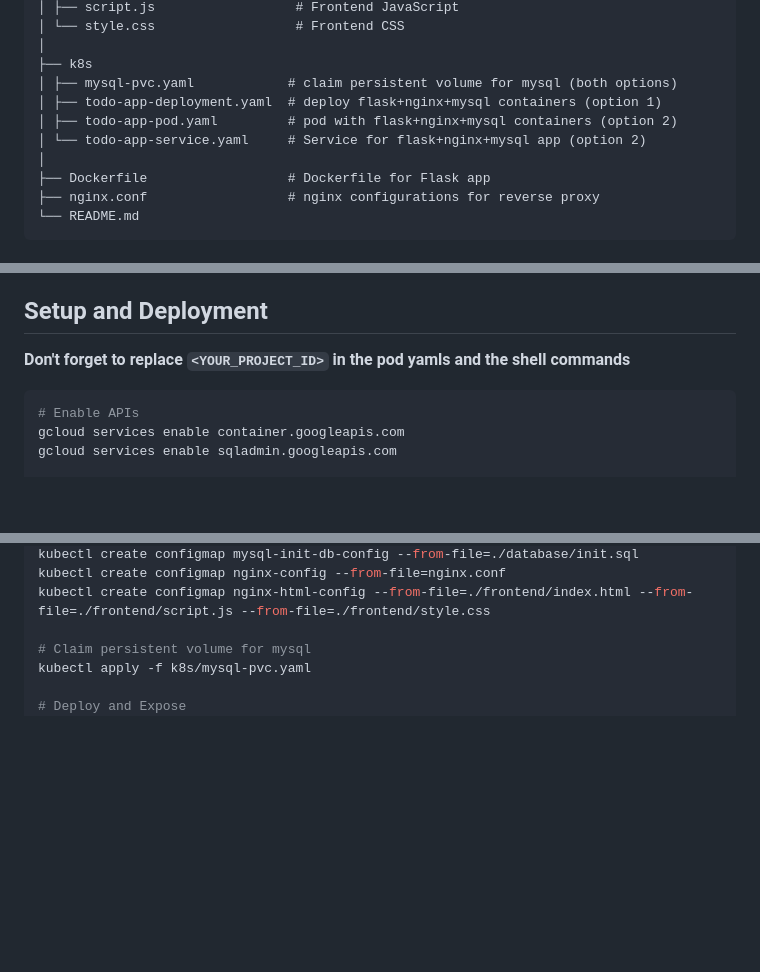
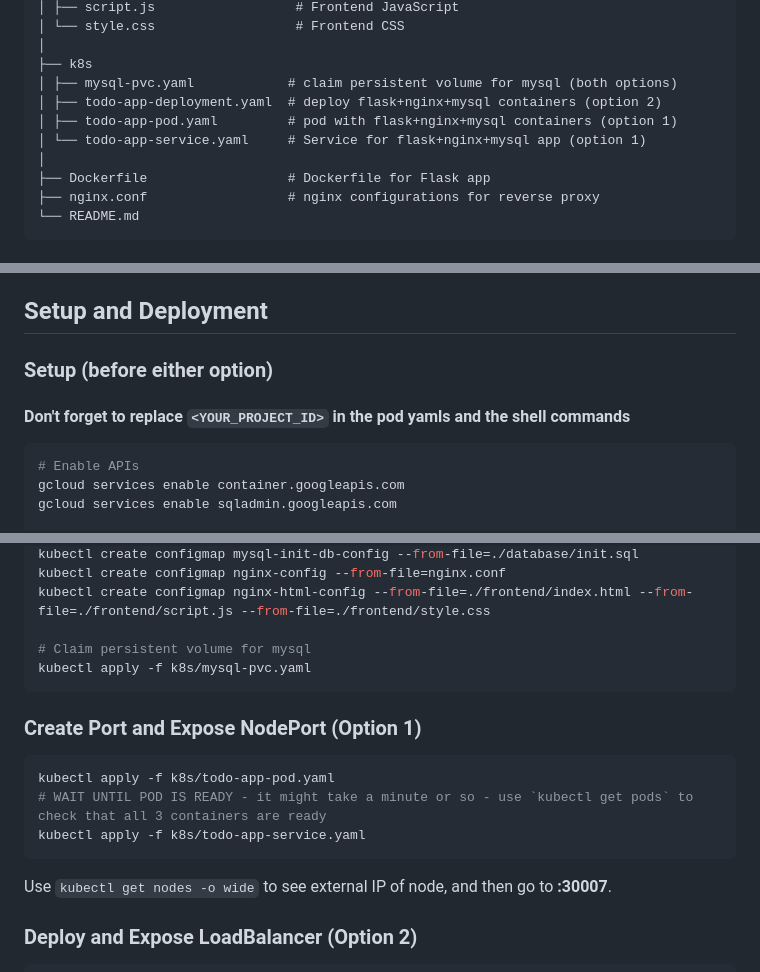
Before and after one commit to fwSara95h/todo-list-flask, a Markdown page: README.md, 3 parts joined by grey strips. GitHub-like rendering; blank space fills up the shorter version.

````diff
--- a/README.md
+++ b/README.md
@@ -21,9 +21,9 @@ This project demonstrates deploying a simple, basic Todo List application using
 │
 ├── k8s
 │ ├── mysql-pvc.yaml            # claim persistent volume for mysql (both options)
-│ ├── todo-app-deployment.yaml  # deploy flask+nginx+mysql containers (option 1)
-│ ├── todo-app-pod.yaml         # pod with flask+nginx+mysql containers (option 2)
-│ └── todo-app-service.yaml     # Service for flask+nginx+mysql app (option 2)
+│ ├── todo-app-deployment.yaml  # deploy flask+nginx+mysql containers (option 2)
+│ ├── todo-app-pod.yaml         # pod with flask+nginx+mysql containers (option 1)
+│ └── todo-app-service.yaml     # Service for flask+nginx+mysql app (option 1)
 │
 ├── Dockerfile                  # Dockerfile for Flask app
 ├── nginx.conf                  # nginx configurations for reverse proxy
@@ -39,7 +39,9 @@ This project demonstrates deploying a simple, basic Todo List application using
 
 ## Setup and Deployment
 
-**Don't forget to replace `<YOUR_PROJECT_ID>` in the pod yamls and the shell commands**
+### Setup (before either option)
+
+#### **Don't forget to replace `<YOUR_PROJECT_ID>` in the pod yamls and the shell commands**
 
 ```sh
 # Enable APIs
@@ -68,8 +70,21 @@ kubectl create configmap nginx-html-config --from-file=./frontend/index.html --f
 
 # Claim persistent volume for mysql
 kubectl apply -f k8s/mysql-pvc.yaml
+```
 
-# Deploy and Expose
+### Create Port and Expose NodePort (Option 1)
+
+```sh
+kubectl apply -f k8s/todo-app-pod.yaml
+# WAIT UNTIL POD IS READY - it might take a minute or so - use `kubectl get pods` to check that all 3 containers are ready
+kubectl apply -f k8s/todo-app-service.yaml
+```
+
+Use `kubectl get nodes -o wide` to see external IP of node, and then go to **<NODE-IP>:30007**.
+
+### Deploy and Expose LoadBalancer (Option 2)
+
+```sh
 kubectl apply -f k8s/todo-app-deployment.yaml
 # WAIT UNTIL POD IS READY - it might take a minute or so - use `kubectl get pods` to check that all 3 containers are ready
 kubectl expose deployment todo-app-deployment --type=LoadBalancer --name=todo-app-service --port=80 --target-port=80
````
